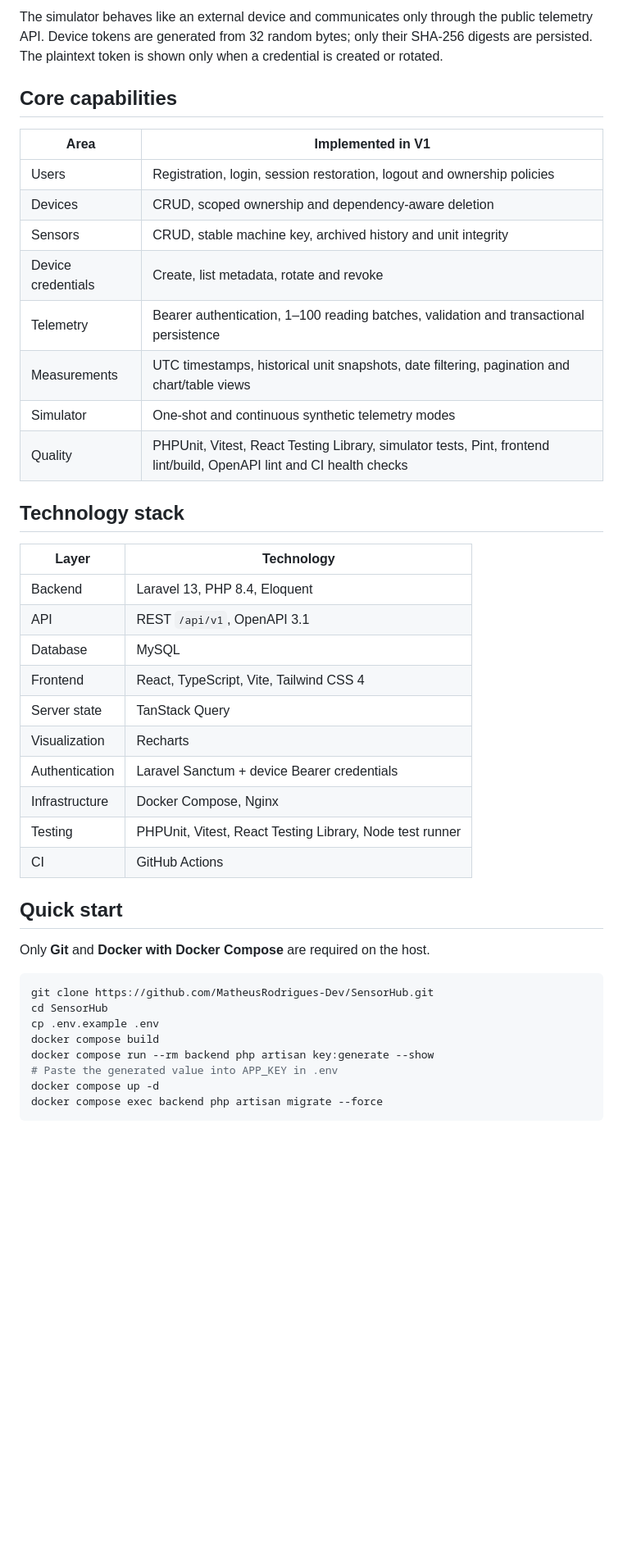
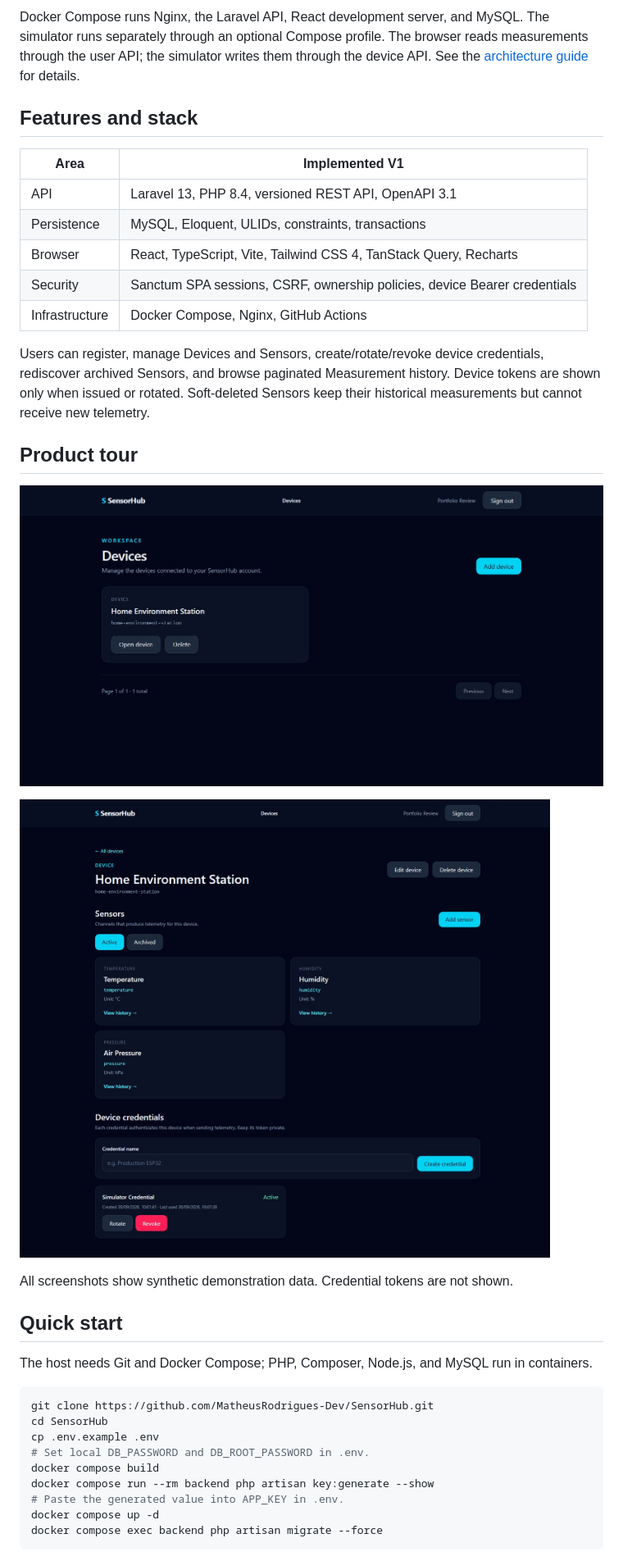
Before and after one commit to MatheusRodrigues-Dev/SensorHub, a Markdown page: README.md, the part around one of its changes. Shown at 82% size. Rendered like a GitHub page; pictures changed too: docs/screenshots/device-detail.jpg (added), docs/screenshots/devices-dashboard.jpg (added); blank space fills up the shorter version.

Commit message:
chore: prepare SensorHub v1.0.0 portfolio release

````diff
--- a/README.md
+++ b/README.md
@@ -40,46 +29,39 @@ flowchart LR
 ```
 
-The simulator behaves like an external device and communicates only through the public telemetry API. Device tokens are generated from 32 random bytes; only their SHA-256 digests are persisted. The plaintext token is shown only when a credential is created or rotated.
+Docker Compose runs Nginx, the Laravel API, React development server, and MySQL. The simulator runs separately through an optional Compose profile. The browser reads measurements through the user API; the simulator writes them through the device API. See the [architecture guide](docs/architecture-v1.md) for details.
 
-## Core capabilities
+## Features and stack
 
-| Area | Implemented in V1 |
+| Area | Implemented V1 |
 | --- | --- |
-| Users | Registration, login, session restoration, logout and ownership policies |
-| Devices | CRUD, scoped ownership and dependency-aware deletion |
-| Sensors | CRUD, stable machine key, archived history and unit integrity |
-| Device credentials | Create, list metadata, rotate and revoke |
-| Telemetry | Bearer authentication, 1–100 reading batches, validation and transactional persistence |
-| Measurements | UTC timestamps, historical unit snapshots, date filtering, pagination and chart/table views |
-| Simulator | One-shot and continuous synthetic telemetry modes |
-| Quality | PHPUnit, Vitest, React Testing Library, simulator tests, Pint, frontend lint/build, OpenAPI lint and CI health checks |
+| API | Laravel 13, PHP 8.4, versioned REST API, OpenAPI 3.1 |
+| Persistence | MySQL, Eloquent, ULIDs, constraints, transactions |
+| Browser | React, TypeScript, Vite, Tailwind CSS 4, TanStack Query, Recharts |
+| Security | Sanctum SPA sessions, CSRF, ownership policies, device Bearer credentials |
+| Infrastructure | Docker Compose, Nginx, GitHub Actions |
 
-## Technology stack
+Users can register, manage Devices and Sensors, create/rotate/revoke device credentials, rediscover archived Sensors, and browse paginated Measurement history. Device tokens are shown only when issued or rotated. Soft-deleted Sensors keep their historical measurements but cannot receive new telemetry.
 
-| Layer | Technology |
-| --- | --- |
-| Backend | Laravel 13, PHP 8.4, Eloquent |
-| API | REST `/api/v1`, OpenAPI 3.1 |
-| Database | MySQL |
-| Frontend | React, TypeScript, Vite, Tailwind CSS 4 |
-| Server state | TanStack Query |
-| Visualization | Recharts |
-| Authentication | Laravel Sanctum + device Bearer credentials |
-| Infrastructure | Docker Compose, Nginx |
-| Testing | PHPUnit, Vitest, React Testing Library, Node test runner |
-| CI | GitHub Actions |
+## Product tour
+
+![Devices dashboard showing the synthetic Home Environment Station](docs/screenshots/devices-dashboard.jpg)
+
+![Home Environment Station detail showing Temperature, Humidity, Air Pressure, and safe credential metadata](docs/screenshots/device-detail.jpg)
+
+All screenshots show synthetic demonstration data. Credential tokens are not shown.
 
 ## Quick start
 
-Only **Git** and **Docker with Docker Compose** are required on the host.
+The host needs Git and Docker Compose; PHP, Composer, Node.js, and MySQL run in containers.
 
 ```bash
 git clone https://github.com/MatheusRodrigues-Dev/SensorHub.git
 cd SensorHub
 cp .env.example .env
+# Set local DB_PASSWORD and DB_ROOT_PASSWORD in .env.
 docker compose build
 docker compose run --rm backend php artisan key:generate --show
-# Paste the generated value into APP_KEY in .env
+# Paste the generated value into APP_KEY in .env.
 docker compose up -d
 docker compose exec backend php artisan migrate --force
 ```
````
Also changed, not shown: other parts of README.md (+35 -66 lines), docs/architecture-v1.md (+6 -6 lines), docs/development.md (+7 -7 lines), docs/screenshots/sensor-history.jpg (added).
